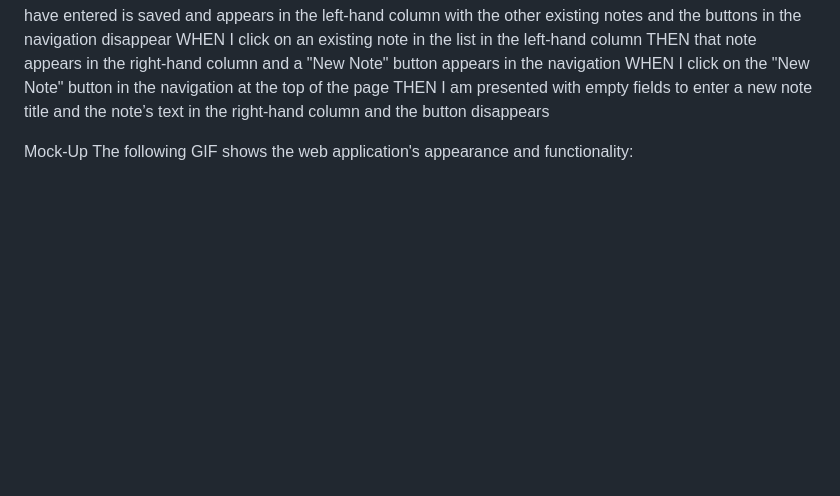
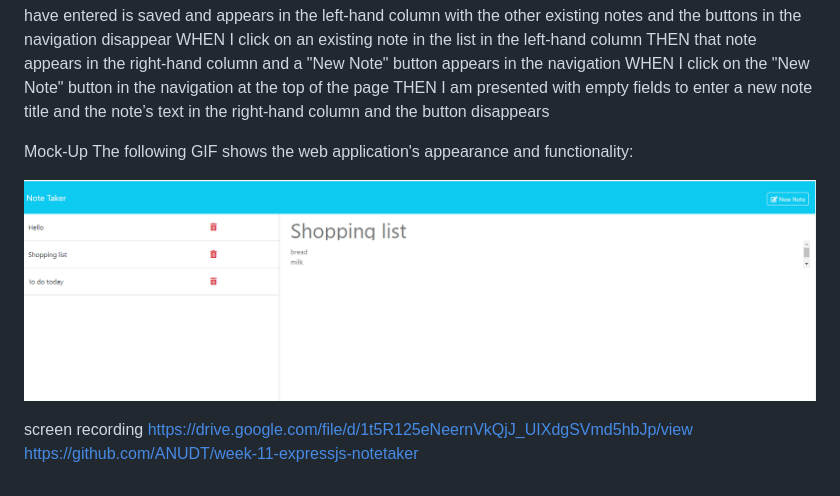
Before and after one commit to ANUDT/week-11-expressjs-notetaker, a Markdown page: README.md, the part around the change. Rendered like a GitHub page; pictures changed too: image.png (added); blank space fills up the shorter version.

Commit message:
screen recording github link and image

```diff
--- a/README.md
+++ b/README.md
@@ -32,3 +32,9 @@ THEN I am presented with empty fields to enter a new note title and the note’s
 
 Mock-Up
 The following GIF shows the web application's appearance and functionality:
+
+![alt text](image.png)
+
+screen recording
+https://drive.google.com/file/d/1t5R125eNeernVkQjJ_UIXdgSVmd5hbJp/view
+https://github.com/ANUDT/week-11-expressjs-notetaker
```
Also changed, not shown: 1 other file.
